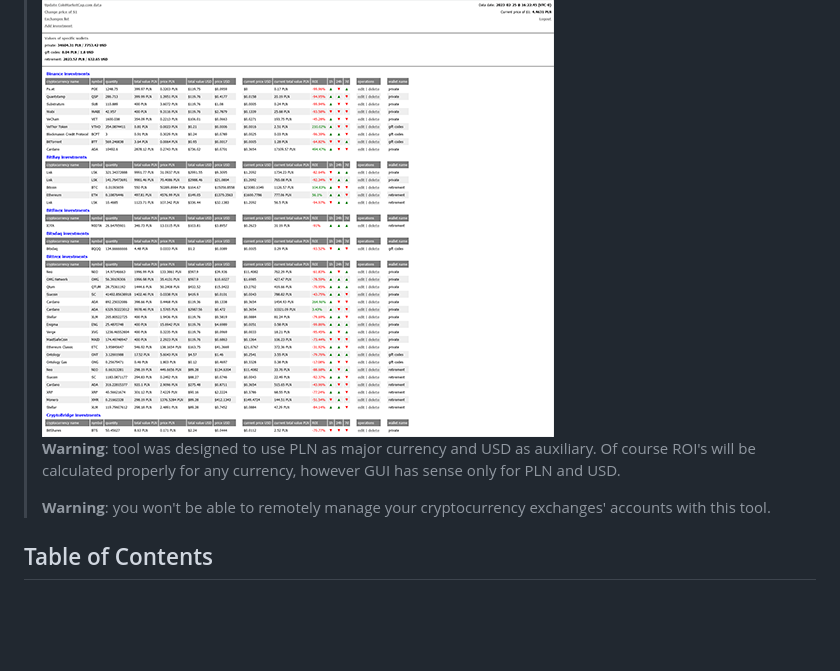
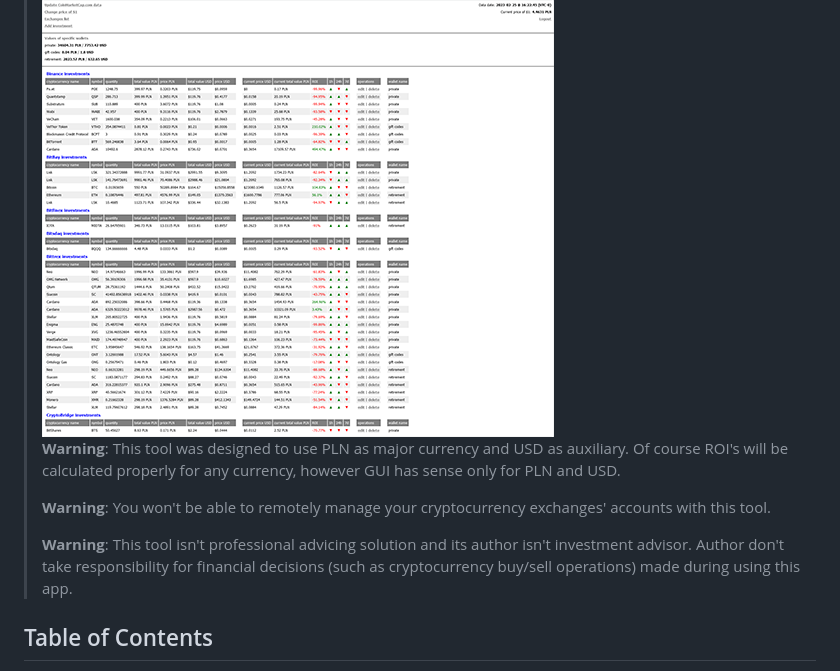
Before and after one commit to kacperkos/Crypto-Index-2019, a Markdown page: README.md, the part around the change. Drawn GitHub-style; blank space fills up the shorter version.

```diff
--- a/README.md
+++ b/README.md
@@ -3,9 +3,11 @@
 >
 > <img src="app.png" alt="Crypto-Index app view" />
 >
-> **Warning**: tool was designed to use PLN as major currency and USD as auxiliary. Of course ROI's will be calculated properly for any currency, however GUI has sense only for PLN and USD.
+> **Warning**: This tool was designed to use PLN as major currency and USD as auxiliary. Of course ROI's will be calculated properly for any currency, however GUI has sense only for PLN and USD.
 >
-> **Warning**: you won't be able to remotely manage your cryptocurrency exchanges' accounts with this tool.
+> **Warning**: You won't be able to remotely manage your cryptocurrency exchanges' accounts with this tool.
+>
+> **Warning**: This tool isn't professional advicing solution and its author isn't investment advisor. Author don't take responsibility for financial decisions (such as cryptocurrency buy/sell operations) made during using this app.
 
 
 ## Table of Contents
```
